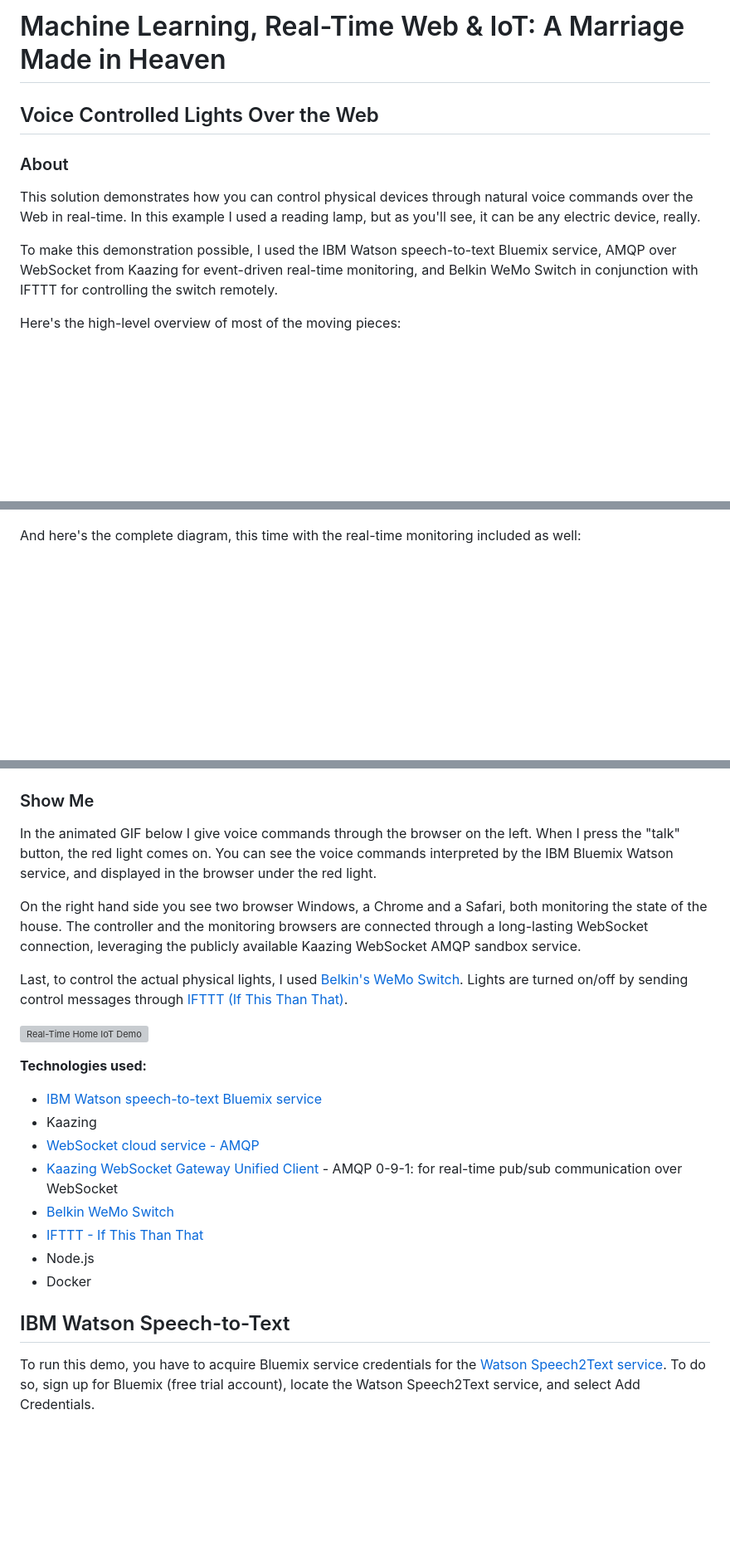
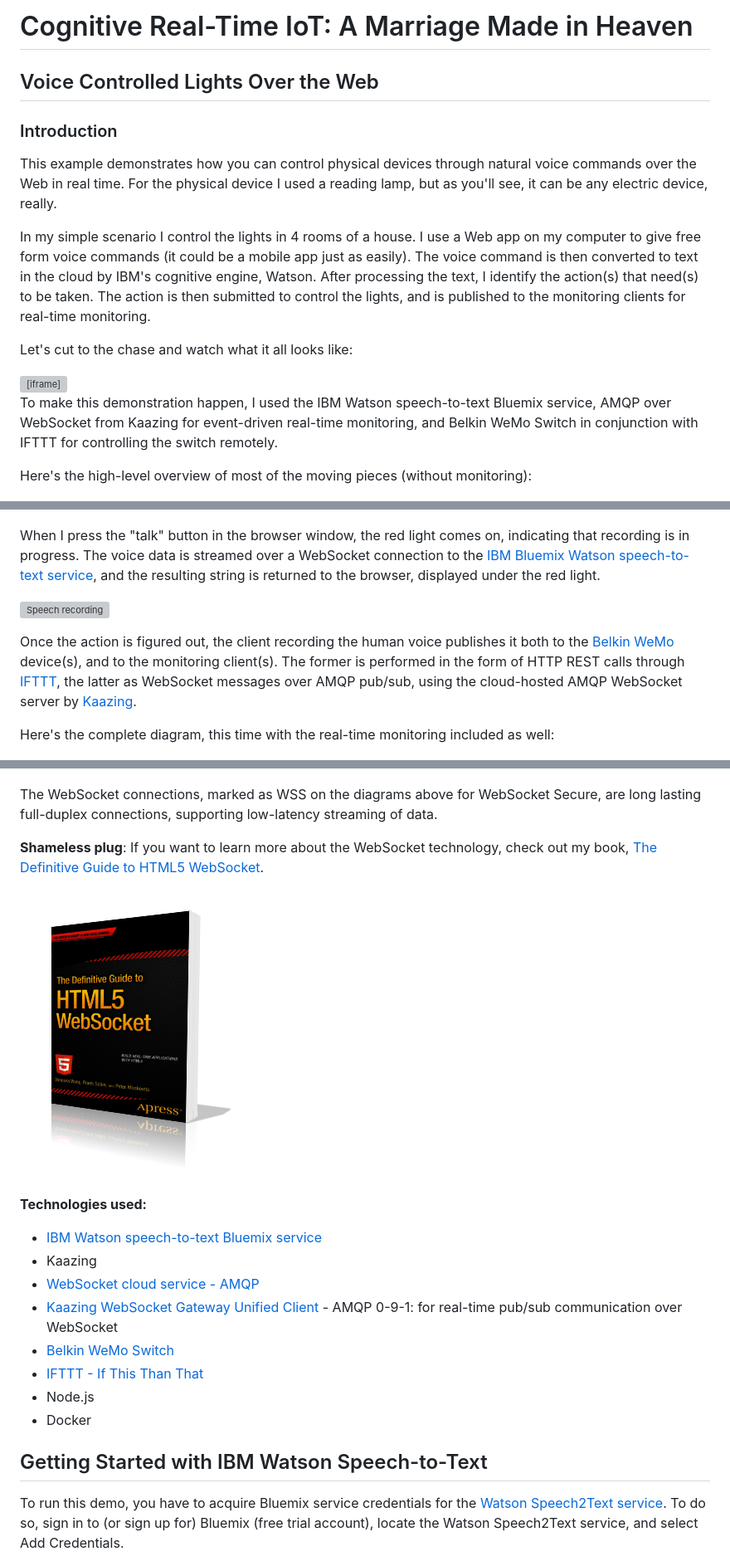
Before and after one commit to boneskull/homeIoT, a Markdown page: README.md, 3 parts joined by grey strips. Shown: that part at 83% size. Drawn GitHub-style; pictures changed too: img/websocketbook.png (added); blank space fills up the shorter version; grey boxes are pictures that could not be loaded.

```diff
--- a/README.md
+++ b/README.md
@@ -1,28 +1,37 @@
-# Machine Learning, Real-Time Web & IoT: A Marriage Made in Heaven
+# Cognitive Real-Time IoT: A Marriage Made in Heaven
 ## Voice Controlled Lights Over the Web
-### About
+### Introduction
 
-This solution demonstrates how you can control physical devices through natural voice commands over the Web in real-time. In this example I used a reading lamp, but as you'll see, it can be any electric device, really.
+This example demonstrates how you can control physical devices through natural voice commands over the Web in real time. For the physical device I used a reading lamp, but as you'll see, it can be any electric device, really.
 
-To make this demonstration possible, I used the IBM Watson speech-to-text Bluemix service, AMQP over WebSocket from Kaazing for event-driven real-time monitoring, and Belkin WeMo Switch in conjunction with IFTTT for controlling the switch remotely.
+In my simple scenario I control the lights in 4 rooms of a house.
+I use a Web app on my computer to give free form voice commands (it could be a mobile app just as easily). The voice command is then converted to text in the cloud by IBM's cognitive engine, Watson. After processing the text, I identify the action(s) that need(s) to be taken. The action is then submitted to control the lights, and is published to the monitoring clients for real-time monitoring.
 
-Here's the high-level overview of most of the moving pieces:
+Let's cut to the chase and watch what it all looks like:
+
+<iframe width="420" height="315" src="https://www.youtube.com/embed/CaxVSgmtYtU" frameborder="0" allowfullscreen></iframe>
+
+To make this demonstration happen, I used the IBM Watson speech-to-text Bluemix service, AMQP over WebSocket from Kaazing for event-driven real-time monitoring, and Belkin WeMo Switch in conjunction with IFTTT for controlling the switch remotely.
+
+Here's the high-level overview of most of the moving pieces (without monitoring):
 
 ![Simplified architecture diagram](/img/HomeIoTDiagram1.png)
 
-And here's the complete diagram, this time with the real-time monitoring included as well:
+When I press the "talk" button in the browser window, the red light comes on, indicating that recording is in progress. The voice data is streamed over a WebSocket connection to the [IBM Bluemix Watson speech-to-text service](https://www.ibm.com/smarterplanet/us/en/ibmwatson/developercloud/speech-to-text.html), and the resulting string is returned to the browser, displayed under the red light.
+
+![Speech recording](/img/speech.png)
+
+Once the action is figured out, the client recording the human voice publishes it both to the [Belkin WeMo](http://wemo.com) device(s), and to the monitoring client(s). The former is performed in the form of HTTP REST calls through [IFTTT](http://iftt.com), the latter as WebSocket messages over AMQP pub/sub, using the cloud-hosted AMQP WebSocket server by [Kaazing](http://kaazing.com).
+
+Here's the complete diagram, this time with the real-time monitoring included as well:
 
 ![Architecture diagram](/img/HomeIoTDiagram2.png)
 
-### Show Me
+The WebSocket connections, marked as WSS on the diagrams above for WebSocket Secure, are long lasting full-duplex connections, supporting low-latency streaming of data.
 
-In the animated GIF below I give voice commands through the browser on the left. When I press the "talk" button, the red light comes on. You can see the voice commands interpreted by the IBM Bluemix Watson service, and displayed in the browser under the red light.
+**Shameless plug**: If you want to learn more about the WebSocket technology, check out my book, [The Definitive Guide to HTML5 WebSocket](http://petermoskovits.com/posts/websocket-book.html).
 
-On the right hand side you see two browser Windows, a Chrome and a Safari, both monitoring the state of the house. The controller and the monitoring browsers are connected through a long-lasting WebSocket connection, leveraging the publicly available Kaazing WebSocket AMQP sandbox service.
-
-Last, to control the actual physical lights, I used [Belkin's WeMo Switch](http://www.belkin.com/us/p/P-F7C027/). Lights are turned on/off by sending control messages through [IFTTT (If This Than That)](http://ifttt.com/).
-
-![Real-Time Home IoT Demo](/img/RealTimeHomeIoT.gif)
+[![WebSocket Book](/img/websocketbook.png)](http://petermoskovits.com/posts/websocket-book.html)
 
 **Technologies used:**
 
@@ -35,8 +44,8 @@ Last, to control the actual physical lights, I used [Belkin's WeMo Switch](http:
 - Node.js
 - Docker
 
-## IBM Watson Speech-to-Text
-To run this demo, you have to acquire Bluemix service credentials for the [Watson Speech2Text service](https://www.ibm.com/smarterplanet/us/en/ibmwatson/developercloud/speech-to-text.html). To do so, sign up for Bluemix (free trial account), locate the Watson Speech2Text service, and select Add Credentials.
+## Getting Started with IBM Watson Speech-to-Text
+To run this demo, you have to acquire Bluemix service credentials for the [Watson Speech2Text service](https://www.ibm.com/smarterplanet/us/en/ibmwatson/developercloud/speech-to-text.html). To do so, sign in to (or sign up for) Bluemix (free trial account), locate the Watson Speech2Text service, and select Add Credentials.
 
 ![Bluemix service credentials](/img/BluemixWatsonSpeech2TextCredentials.png)
 
```
Also changed, not shown: other parts of README.md (+36 -5 lines), img/chromeSelfSignedCert.png (added), img/iftttMakerChannel.png (added), 5 other files.
